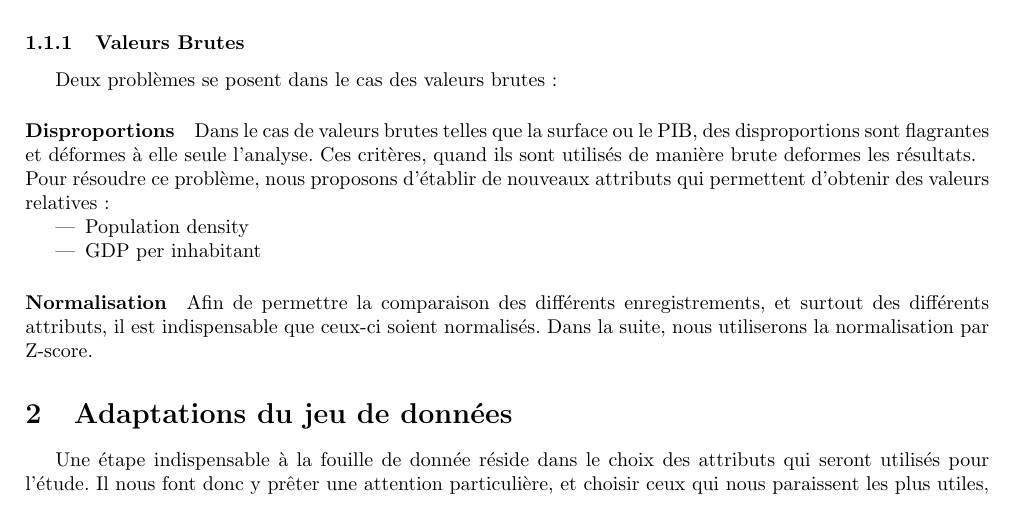
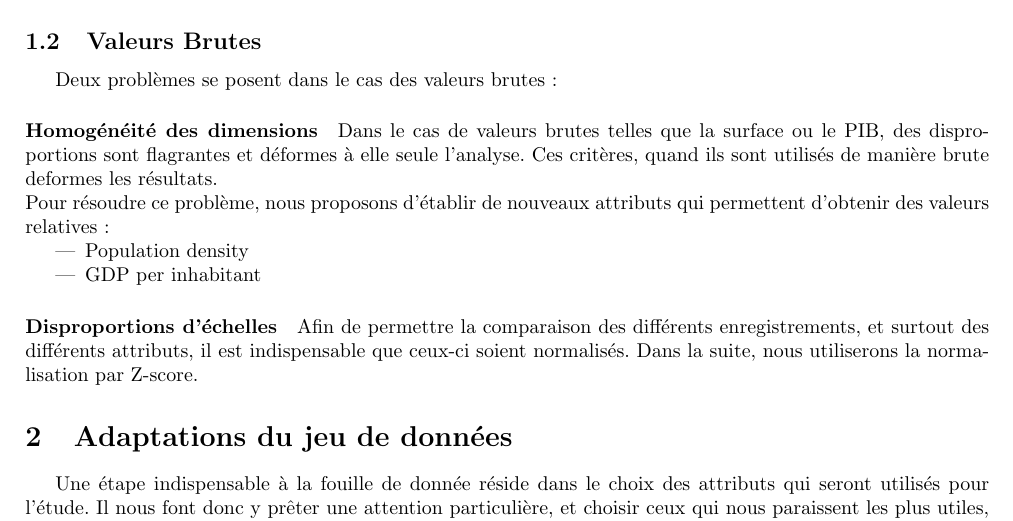
Before and after one commit to Gruck/DataMiningGruckZaza, a LaTeX document (RapportDataMining.tex, which reads pretraitement.tex): part of page 3 of 5, cut so that both start at the same text. Compiled offline with pdfLaTeX.

Commit message:
changement mineur

```diff
--- a/pretraitement.tex
+++ b/pretraitement.tex
@@ -4,15 +4,15 @@
 L'union européenne étant un ensemble de pays qui nous sont assez bien connus, dans leurs grandes caractéristiques économique et sociétales, nous avons estimé qu'il était intéressant de les indiquer de façon claire.\\
 Nous avons donc effectué un premier traitement consistant à ajouter un attribut à tous les enregistrements, indiquant si ils appartiennent à l'union européenne ou non.\\
 
-\subsubsection{Valeurs Brutes}
+\subsection{Valeurs Brutes}
 Deux problèmes se posent dans le cas des valeurs brutes :
-\paragraph{Disproportions} Dans le cas de valeurs brutes telles que la surface ou le PIB, des disproportions sont flagrantes et déformes à elle seule l'analyse. Ces critères, quand ils sont utilisés de manière brute deformes les résultats.\\
+\paragraph{Homogénéité des dimensions} Dans le cas de valeurs brutes telles que la surface ou le PIB, des disproportions sont flagrantes et déformes à elle seule l'analyse. Ces critères, quand ils sont utilisés de manière brute deformes les résultats.\\
 Pour résoudre ce problème, nous proposons d'établir de nouveaux attributs qui permettent d'obtenir des valeurs relatives :
 \begin{itemize}
 	\item Population density
 	\item GDP per inhabitant
 \end{itemize}
 
-\paragraph{Normalisation}
+\paragraph{Disproportions d'échelles}
 Afin de permettre la comparaison des différents enregistrements, et surtout des différents attributs, il est indispensable que ceux-ci soient normalisés.
 Dans la suite, nous utiliserons la normalisation par Z-score.
```
